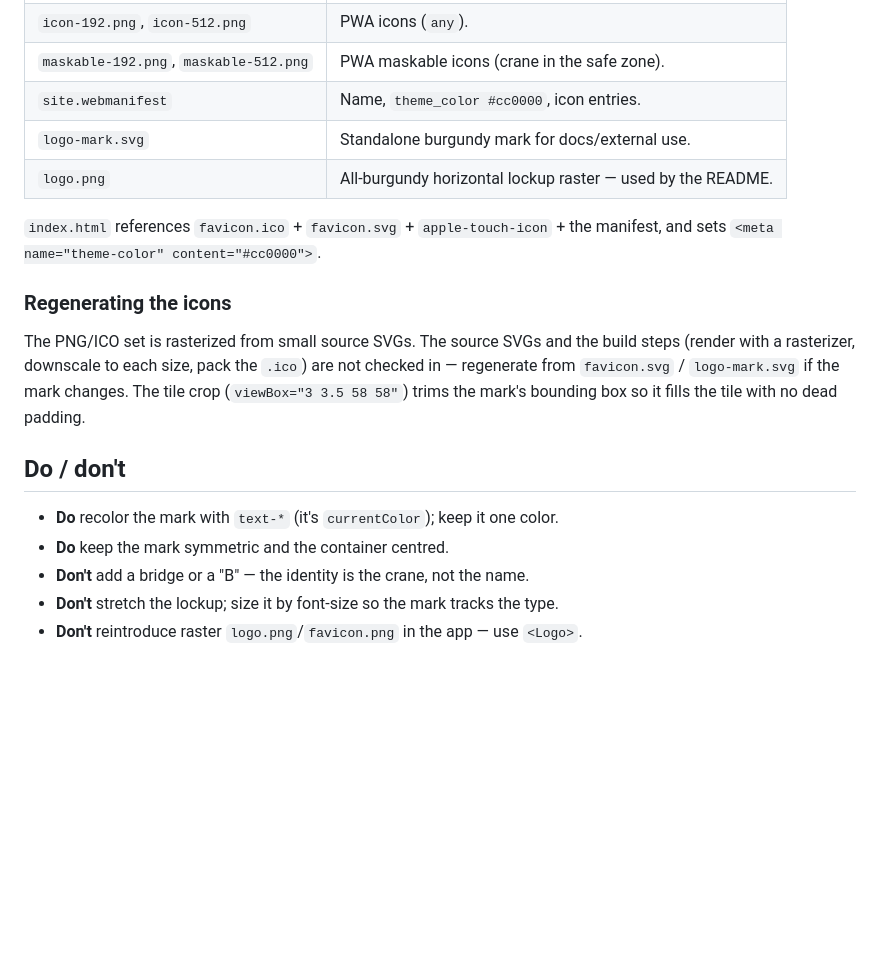
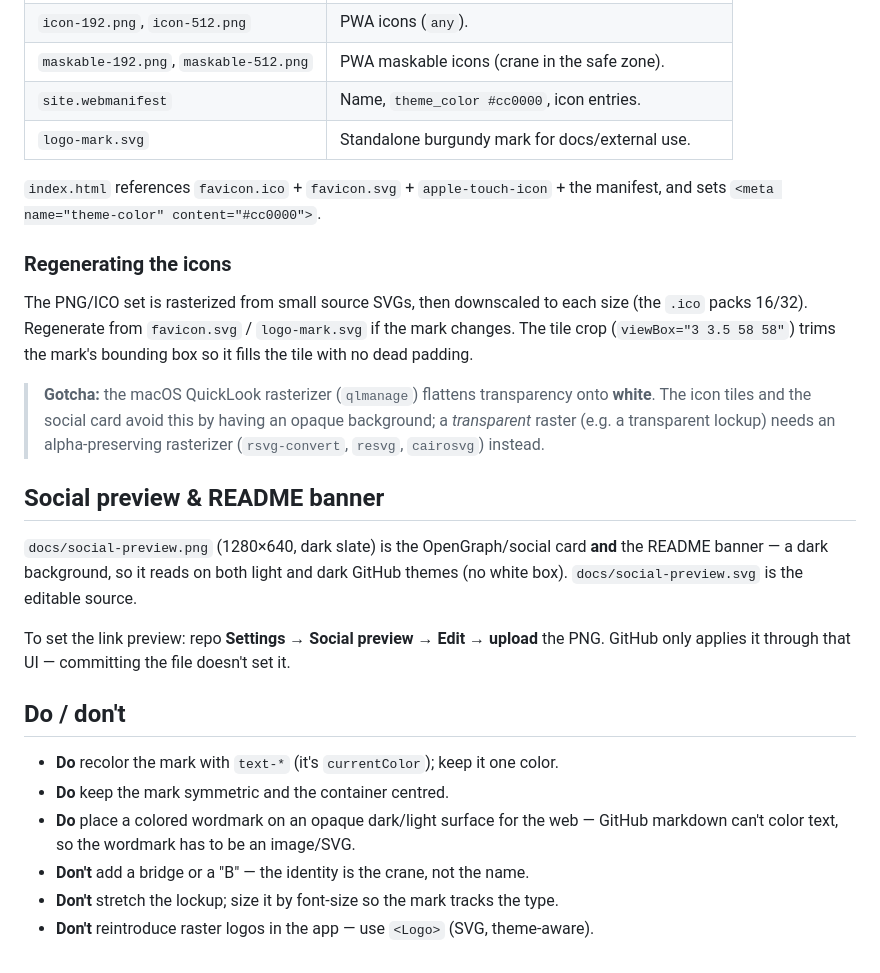
Before and after one commit to bridgeinpt/bridgeport, a Markdown page: docs/BRANDING.md, the part around the change. GitHub-like rendering; blank space fills up the shorter version.

Commit message:
fix(brand): dark social card as README banner; add social preview asset
The regenerated logo.png had a white background baked in — the SVG→PNG
rasterizer (macOS qlmanage) flattens transparency onto white — which showed
as a white box on GitHub's dark theme. GitHub markdown also can't color text,
so a colored wordmark must be an image.

- Replace the README banner with the dark social card (opaque dark slate, so
  it reads on both light and dark GitHub themes) and drop the buggy logo.png.
- Add docs/social-preview.png (1280x640 OpenGraph/social card) + its SVG
  source, for the repo's Settings -> Social preview and the README banner.
- Document the social card, the README banner, and the white-matte rasterizer
  gotcha in docs/BRANDING.md.

Co-Authored-By: Claude Opus 4.8 (1M context) <noreply@anthropic.com>

```diff
--- a/docs/BRANDING.md
+++ b/docs/BRANDING.md
@@ -76,23 +76,37 @@ machinery at work," not a frantic spinner.
 | `maskable-192.png`, `maskable-512.png` | PWA maskable icons (crane in the safe zone). |
 | `site.webmanifest` | Name, `theme_color #cc0000`, icon entries. |
 | `logo-mark.svg` | Standalone burgundy mark for docs/external use. |
-| `logo.png` | All-burgundy horizontal lockup raster — used by the README. |
 
 `index.html` references `favicon.ico` + `favicon.svg` + `apple-touch-icon` +
 the manifest, and sets `<meta name="theme-color" content="#cc0000">`.
 
 ### Regenerating the icons
 
-The PNG/ICO set is rasterized from small source SVGs. The source SVGs and the
-build steps (render with a rasterizer, downscale to each size, pack the `.ico`)
-are not checked in — regenerate from `favicon.svg` / `logo-mark.svg` if the mark
-changes. The tile crop (`viewBox="3 3.5 58 58"`) trims the mark's bounding box so
-it fills the tile with no dead padding.
+The PNG/ICO set is rasterized from small source SVGs, then downscaled to each
+size (the `.ico` packs 16/32). Regenerate from `favicon.svg` / `logo-mark.svg`
+if the mark changes. The tile crop (`viewBox="3 3.5 58 58"`) trims the mark's
+bounding box so it fills the tile with no dead padding.
+
+> **Gotcha:** the macOS QuickLook rasterizer (`qlmanage`) flattens transparency
+> onto **white**. The icon tiles and the social card avoid this by having an
+> opaque background; a *transparent* raster (e.g. a transparent lockup) needs an
+> alpha-preserving rasterizer (`rsvg-convert`, `resvg`, `cairosvg`) instead.
+
+## Social preview & README banner
+
+`docs/social-preview.png` (1280×640, dark slate) is the OpenGraph/social card
+**and** the README banner — a dark background, so it reads on both light and dark
+GitHub themes (no white box). `docs/social-preview.svg` is the editable source.
+
+To set the link preview: repo **Settings → Social preview → Edit → upload** the
+PNG. GitHub only applies it through that UI — committing the file doesn't set it.
 
 ## Do / don't
 
 - **Do** recolor the mark with `text-*` (it's `currentColor`); keep it one color.
 - **Do** keep the mark symmetric and the container centred.
+- **Do** place a colored wordmark on an opaque dark/light surface for the web —
+  GitHub markdown can't color text, so the wordmark has to be an image/SVG.
 - **Don't** add a bridge or a "B" — the identity is the crane, not the name.
 - **Don't** stretch the lockup; size it by font-size so the mark tracks the type.
-- **Don't** reintroduce raster `logo.png`/`favicon.png` in the app — use `<Logo>`.
+- **Don't** reintroduce raster logos in the app — use `<Logo>` (SVG, theme-aware).
```
Also changed, not shown: README.md (+1 -2 lines), docs/social-preview.png (added), 2 other files.
